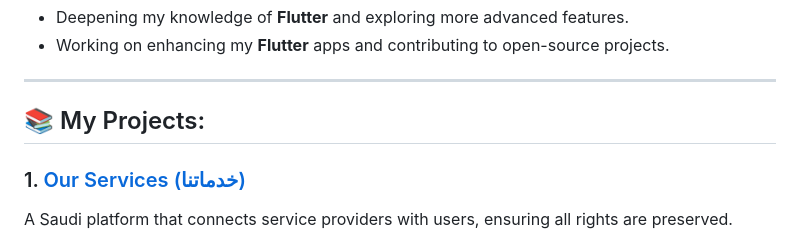
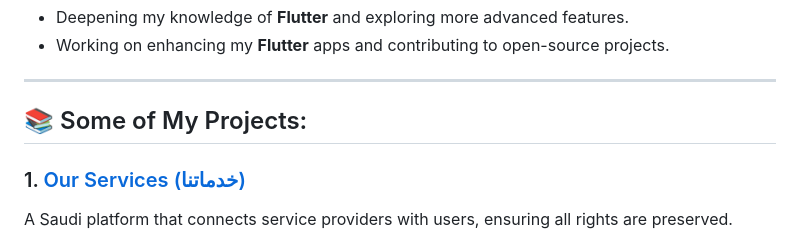
Before and after one commit to seifabogheda/seifabogheda, a Markdown page: README.md, the part around the change printed below. Drawn GitHub-style.

```diff
--- a/README.md
+++ b/README.md
@@ -60,7 +59,7 @@ I'm a **Flutter Developer** based in **Mansoura, Egypt**. I am passionate about
 
 ---
 
-## 📚 My Projects:
+## 📚 Some of My Projects:
 
 ### 1. [Our Services (خدماتنا)](https://play.google.com/store/apps/details?id=sa.aait.aspbranch.somaly)
 A Saudi platform that connects service providers with users, ensuring all rights are preserved.
```
Also changed, not shown: other parts of README.md (+0 -1 lines).
